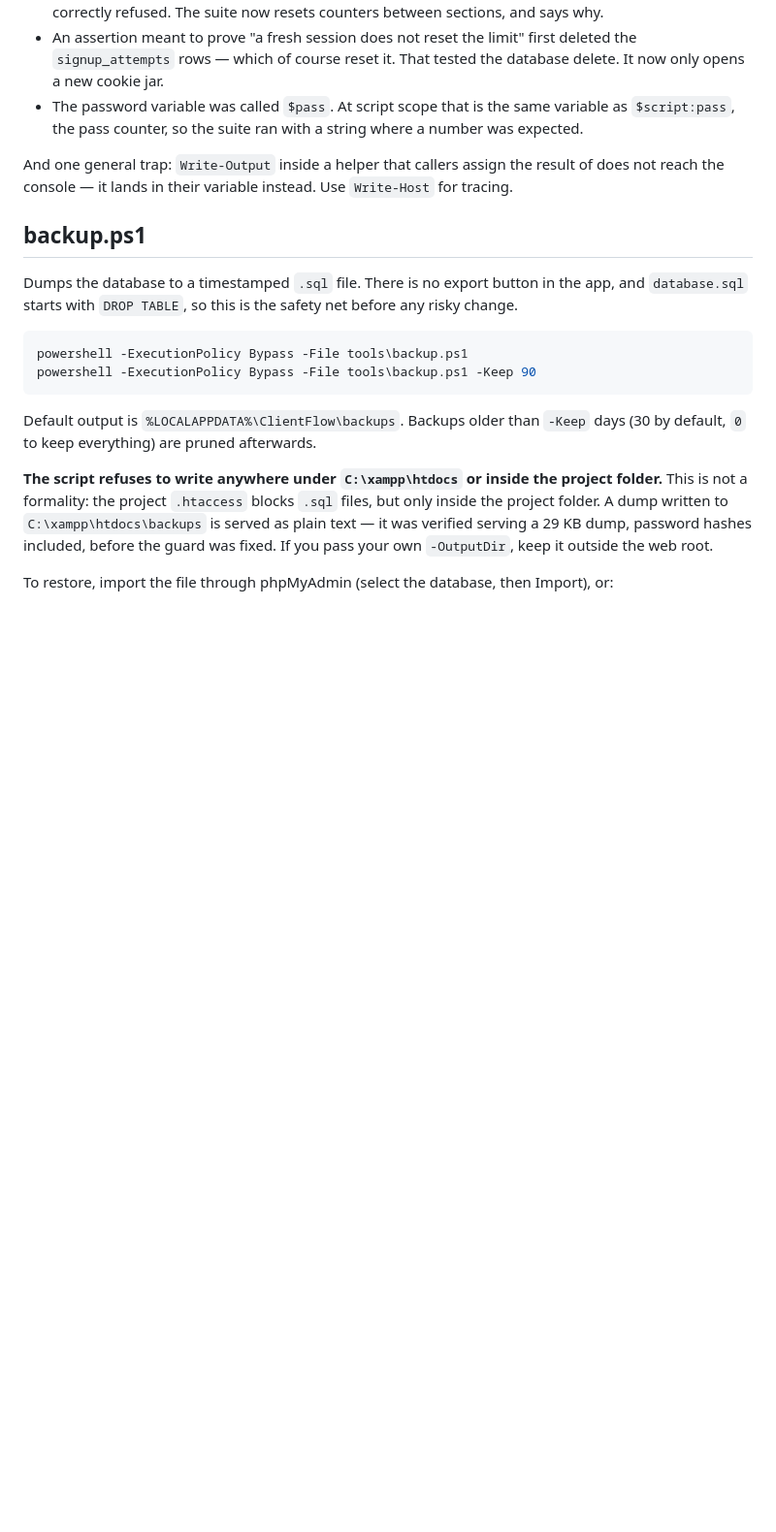
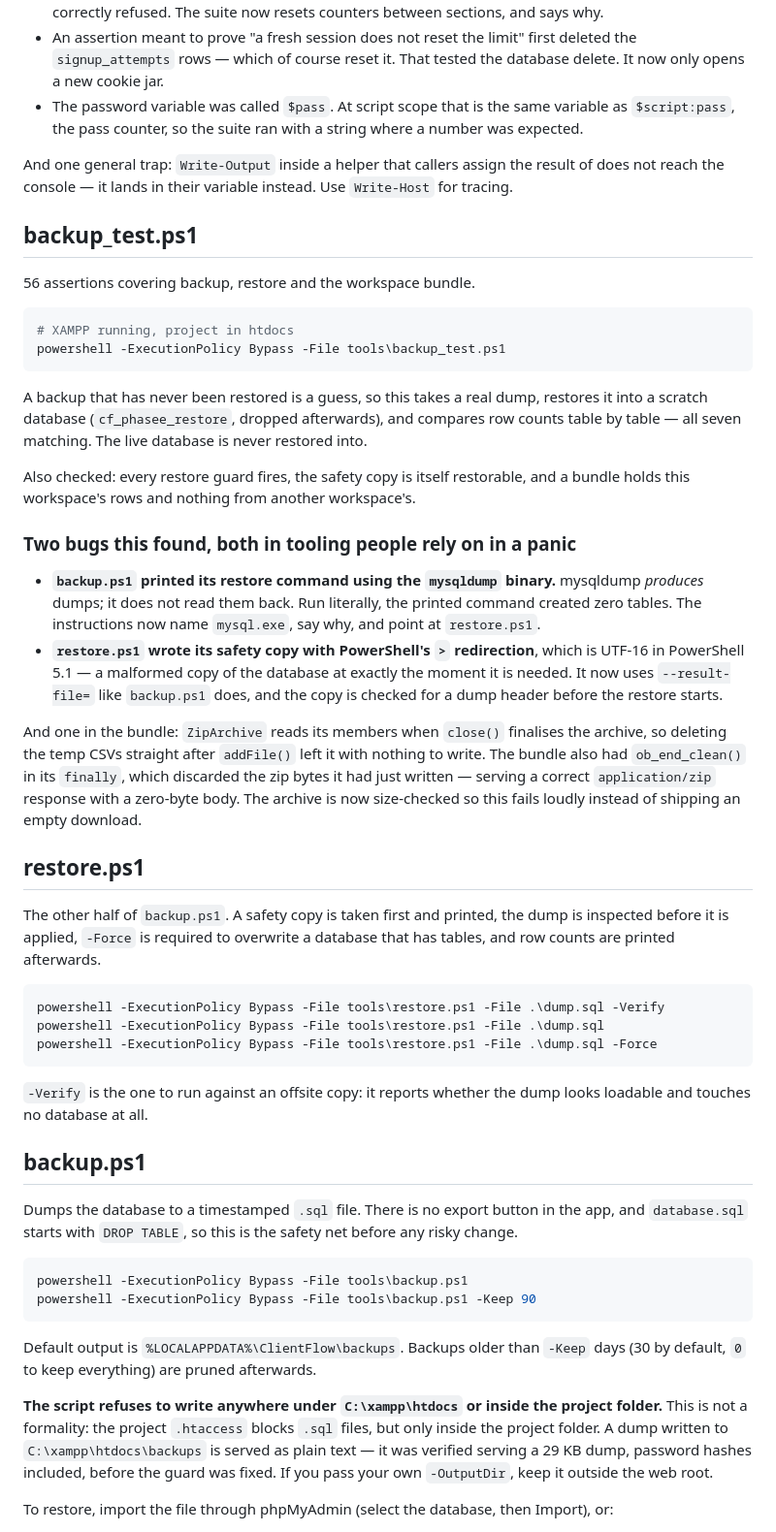
Before and after one commit to airolo/clientflow-crm, a Markdown page: tools/README.md, the part around the change. Shown at 97% size. Rendered like a GitHub page; blank space fills up the shorter version.

````diff
--- a/tools/README.md
+++ b/tools/README.md
@@ -327,6 +327,56 @@ And one general trap: `Write-Output` inside a helper that callers assign the
 result of does not reach the console — it lands in their variable instead. Use
 `Write-Host` for tracing.
 
+## backup_test.ps1
+
+56 assertions covering backup, restore and the workspace bundle.
+
+```powershell
+# XAMPP running, project in htdocs
+powershell -ExecutionPolicy Bypass -File tools\backup_test.ps1
+```
+
+A backup that has never been restored is a guess, so this takes a real dump,
+restores it into a scratch database (`cf_phasee_restore`, dropped afterwards),
+and compares row counts table by table — all seven matching. The live database is
+never restored into.
+
+Also checked: every restore guard fires, the safety copy is itself restorable,
+and a bundle holds this workspace's rows and nothing from another workspace's.
+
+### Two bugs this found, both in tooling people rely on in a panic
+
+- **`backup.ps1` printed its restore command using the `mysqldump` binary.**
+  mysqldump *produces* dumps; it does not read them back. Run literally, the
+  printed command created zero tables. The instructions now name `mysql.exe`, say
+  why, and point at `restore.ps1`.
+- **`restore.ps1` wrote its safety copy with PowerShell's `>` redirection**,
+  which is UTF-16 in PowerShell 5.1 — a malformed copy of the database at exactly
+  the moment it is needed. It now uses `--result-file=` like `backup.ps1` does,
+  and the copy is checked for a dump header before the restore starts.
+
+And one in the bundle: `ZipArchive` reads its members when `close()` finalises
+the archive, so deleting the temp CSVs straight after `addFile()` left it with
+nothing to write. The bundle also had `ob_end_clean()` in its `finally`, which
+discarded the zip bytes it had just written — serving a correct
+`application/zip` response with a zero-byte body. The archive is now size-checked
+so this fails loudly instead of shipping an empty download.
+
+## restore.ps1
+
+The other half of `backup.ps1`. A safety copy is taken first and printed,
+the dump is inspected before it is applied, `-Force` is required to overwrite a
+database that has tables, and row counts are printed afterwards.
+
+```powershell
+powershell -ExecutionPolicy Bypass -File tools\restore.ps1 -File .\dump.sql -Verify
+powershell -ExecutionPolicy Bypass -File tools\restore.ps1 -File .\dump.sql
+powershell -ExecutionPolicy Bypass -File tools\restore.ps1 -File .\dump.sql -Force
+```
+
+`-Verify` is the one to run against an offsite copy: it reports whether the dump
+looks loadable and touches no database at all.
+
 ## backup.ps1
 
 Dumps the database to a timestamped `.sql` file. There is no export button in
````
Also changed, not shown: README.md (+43 -1 lines).
